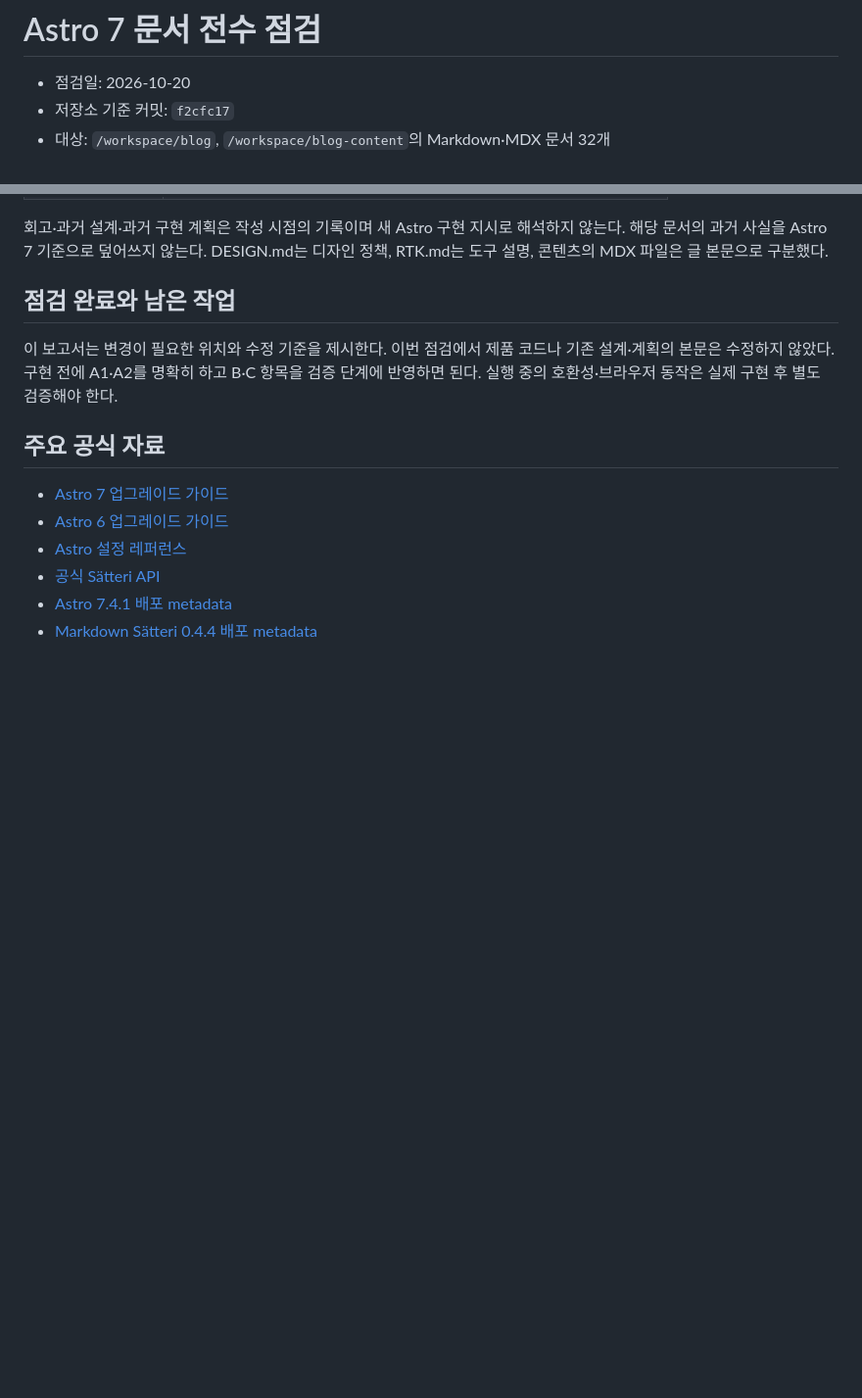
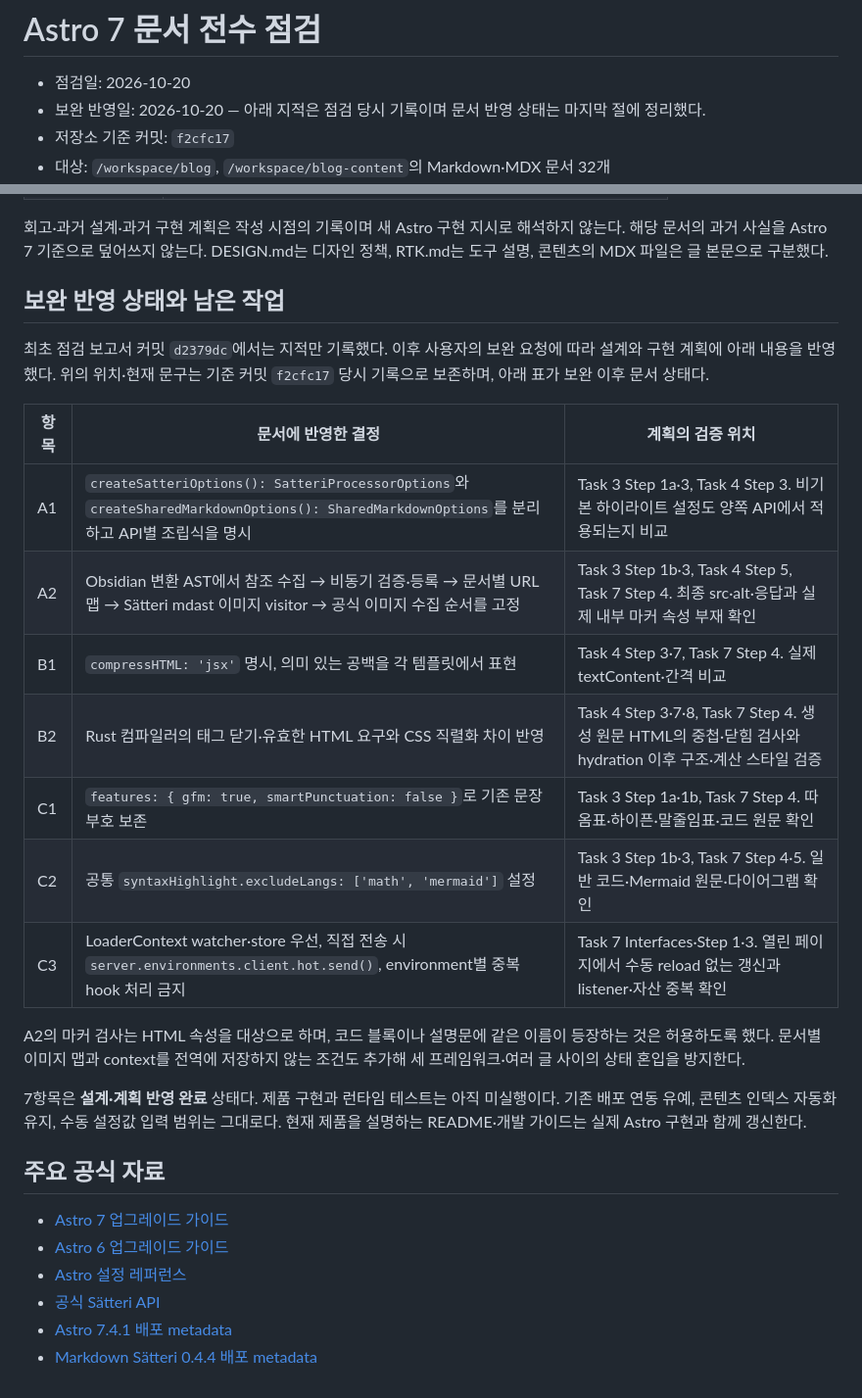
Before and after one commit to chan-ok/blog, a Markdown page: docs/reviews/2026-10-20-astro7-documentation-audit.md, 2 parts joined by grey strips. Shown at 98% size. GitHub-like rendering; blank space fills up the shorter version.

Commit message:
docs(astro): 점검된 7개 보완 사항을 설계와 계획에 반영

```diff
--- a/docs/reviews/2026-10-20-astro7-documentation-audit.md
+++ b/docs/reviews/2026-10-20-astro7-documentation-audit.md
@@ -1,6 +1,7 @@
 # Astro 7 문서 전수 점검
 
 - 점검일: 2026-10-20
+- 보완 반영일: 2026-10-20 — 아래 지적은 점검 당시 기록이며 문서 반영 상태는 마지막 절에 정리했다.
 - 저장소 기준 커밋: `f2cfc17`
 - 대상: `/workspace/blog`, `/workspace/blog-content`의 Markdown·MDX 문서 32개
 - 비교 기준: 공식 Astro 7/6 업그레이드 가이드, 현행 공식 API 문서, npm 배포본
@@ -210,11 +211,29 @@ Astro 전환을 설명하는 활성 문서는 아래 두 개다. Sätteri 기본
 않는다. 해당 문서의 과거 사실을 Astro 7 기준으로 덮어쓰지 않는다. DESIGN.md는
 디자인 정책, RTK.md는 도구 설명, 콘텐츠의 MDX 파일은 글 본문으로 구분했다.
 
-## 점검 완료와 남은 작업
+## 보완 반영 상태와 남은 작업
 
-이 보고서는 변경이 필요한 위치와 수정 기준을 제시한다. 이번 점검에서 제품 코드나
-기존 설계·계획의 본문은 수정하지 않았다. 구현 전에 A1·A2를 명확히 하고 B·C 항목을
-검증 단계에 반영하면 된다. 실행 중의 호환성·브라우저 동작은 실제 구현 후 별도 검증해야 한다.
+최초 점검 보고서 커밋 `d2379dc`에서는 지적만 기록했다. 이후 사용자의 보완 요청에
+따라 설계와 구현 계획에 아래 내용을 반영했다. 위의 위치·현재 문구는 기준 커밋
+`f2cfc17` 당시 기록으로 보존하며, 아래 표가 보완 이후 문서 상태다.
+
+| 항목 | 문서에 반영한 결정 | 계획의 검증 위치 |
+| --- | --- | --- |
+| A1 | `createSatteriOptions(): SatteriProcessorOptions`와 `createSharedMarkdownOptions(): SharedMarkdownOptions`를 분리하고 API별 조립식을 명시 | Task 3 Step 1a·3, Task 4 Step 3. 비기본 하이라이트 설정도 양쪽 API에서 적용되는지 비교 |
+| A2 | Obsidian 변환 AST에서 참조 수집 → 비동기 검증·등록 → 문서별 URL 맵 → Sätteri mdast 이미지 visitor → 공식 이미지 수집 순서를 고정 | Task 3 Step 1b·3, Task 4 Step 5, Task 7 Step 4. 최종 src·alt·응답과 실제 내부 마커 속성 부재 확인 |
+| B1 | `compressHTML: 'jsx'` 명시, 의미 있는 공백을 각 템플릿에서 표현 | Task 4 Step 3·7, Task 7 Step 4. 실제 textContent·간격 비교 |
+| B2 | Rust 컴파일러의 태그 닫기·유효한 HTML 요구와 CSS 직렬화 차이 반영 | Task 4 Step 3·7·8, Task 7 Step 4. 생성 원문 HTML의 중첩·닫힘 검사와 hydration 이후 구조·계산 스타일 검증 |
+| C1 | `features: { gfm: true, smartPunctuation: false }`로 기존 문장부호 보존 | Task 3 Step 1a·1b, Task 7 Step 4. 따옴표·하이픈·말줄임표·코드 원문 확인 |
+| C2 | 공통 `syntaxHighlight.excludeLangs: ['math', 'mermaid']` 설정 | Task 3 Step 1b·3, Task 7 Step 4·5. 일반 코드·Mermaid 원문·다이어그램 확인 |
+| C3 | LoaderContext watcher·store 우선, 직접 전송 시 `server.environments.client.hot.send()`, environment별 중복 hook 처리 금지 | Task 7 Interfaces·Step 1·3. 열린 페이지에서 수동 reload 없는 갱신과 listener·자산 중복 확인 |
+
+A2의 마커 검사는 HTML 속성을 대상으로 하며, 코드 블록이나 설명문에 같은 이름이
+등장하는 것은 허용하도록 했다. 문서별 이미지 맵과 context를 전역에 저장하지 않는
+조건도 추가해 세 프레임워크·여러 글 사이의 상태 혼입을 방지한다.
+
+7항목은 **설계·계획 반영 완료** 상태다. 제품 구현과 런타임 테스트는 아직 미실행이다.
+기존 배포 연동 유예, 콘텐츠 인덱스 자동화 유지, 수동 설정값 입력 범위는 그대로다.
+현재 제품을 설명하는 README·개발 가이드는 실제 Astro 구현과 함께 갱신한다.
 
 ## 주요 공식 자료
 
```
Also changed, not shown: 2 other files.
